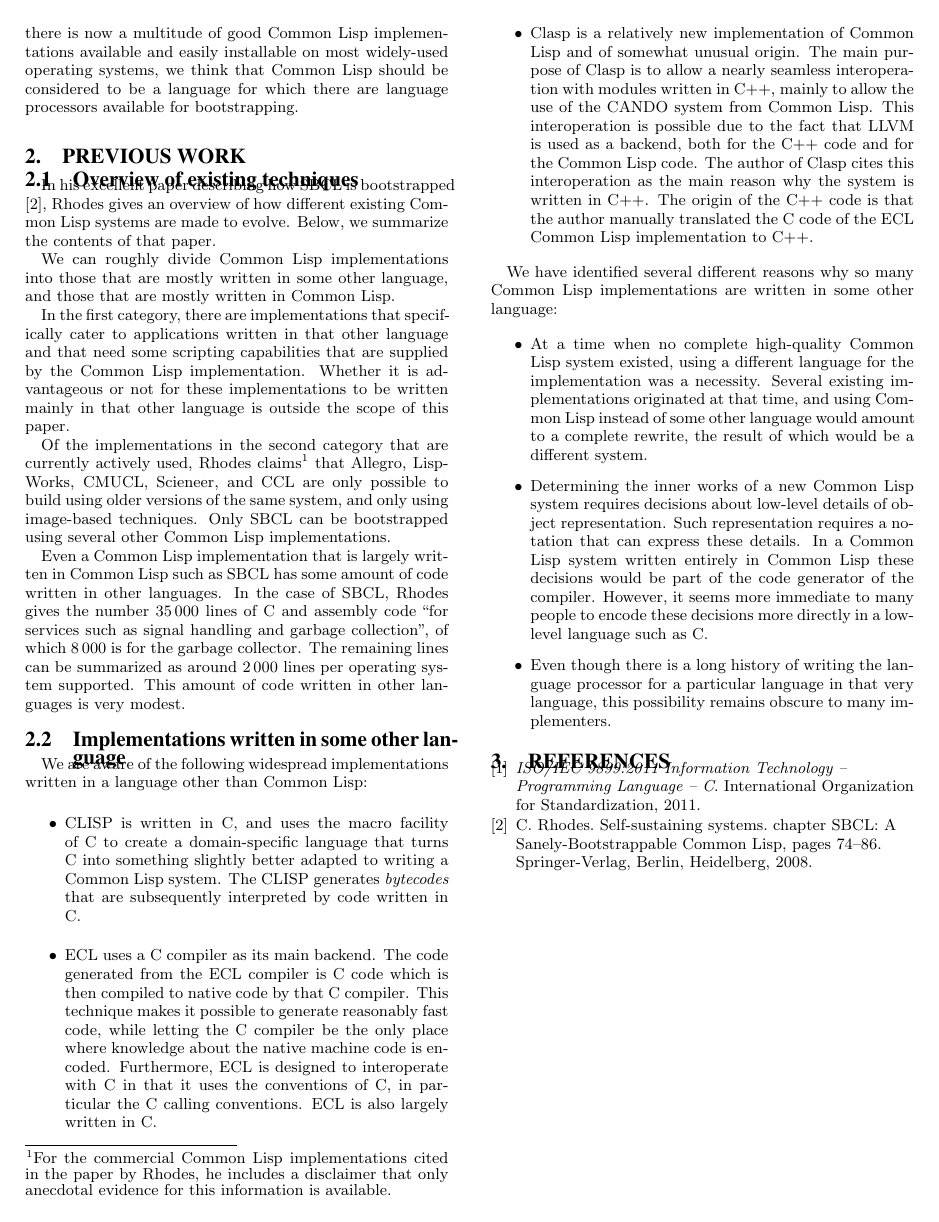
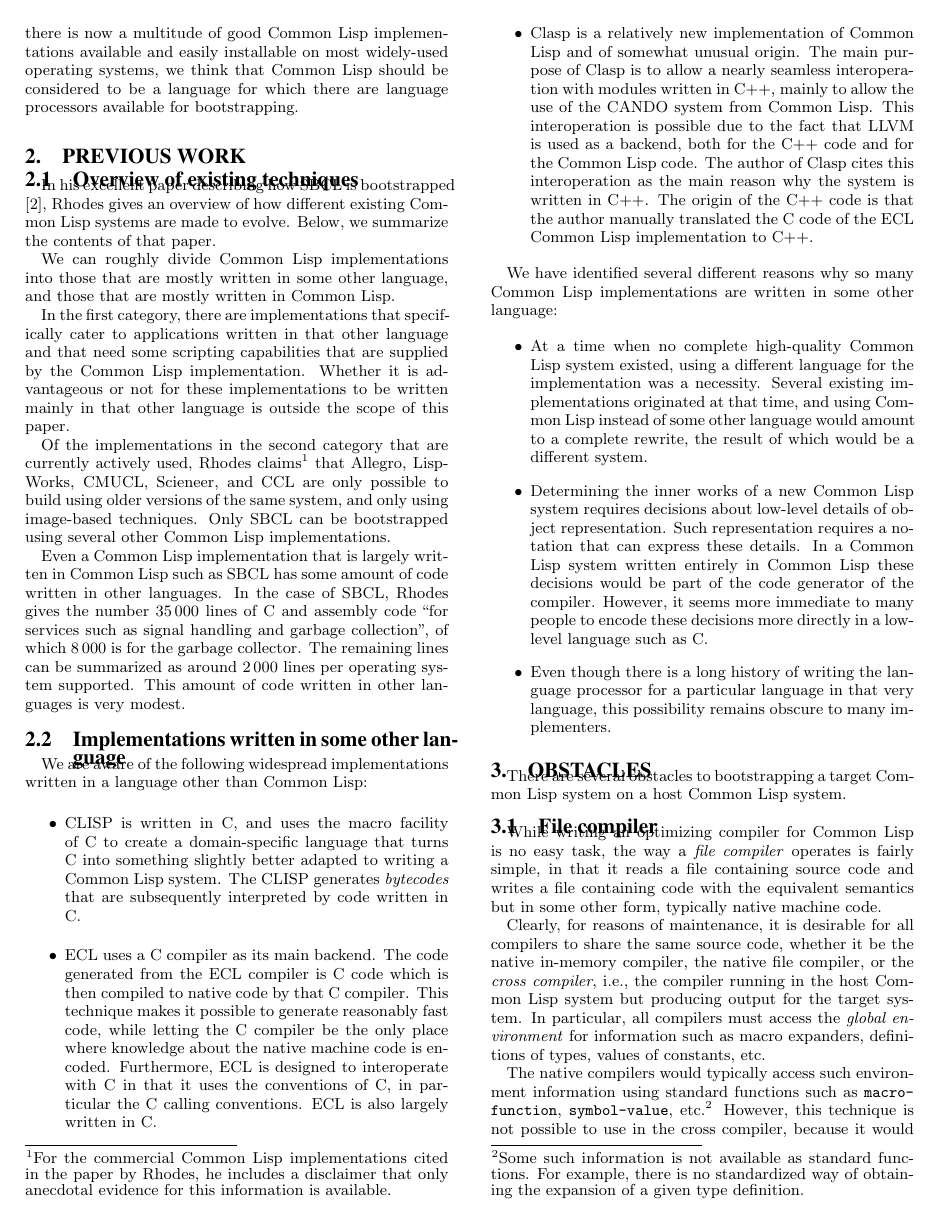
Before and after one commit to robert-strandh/Bootstrapping-paper, a LaTeX paper (bootstrapping-common-lisp.tex): page 2 of 2 before the commit and page 2 of 3 after it. Compiled offline with pdfLaTeX.

Commit message:
Include file contining new section in main LaTeX document.

```diff
--- a/bootstrapping-common-lisp.tex
+++ b/bootstrapping-common-lisp.tex
@@ -64,6 +64,7 @@ particularly adapted for this task.
 
 \inputtex{sec-introduction.tex}
 \inputtex{sec-previous.tex}
+\inputtex{sec-obstacles.tex}
 %% \inputtex{sec-our-method.tex}
 %% \inputtex{sec-benefits.tex}
 %% \inputtex{sec-conclusions.tex}
```
